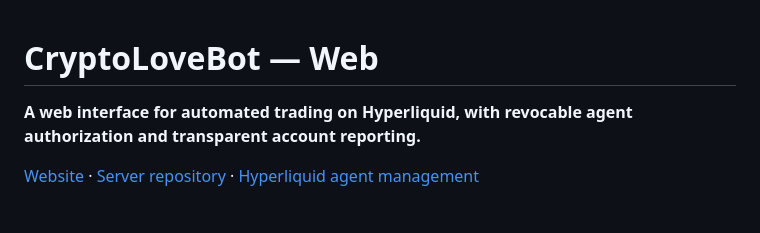
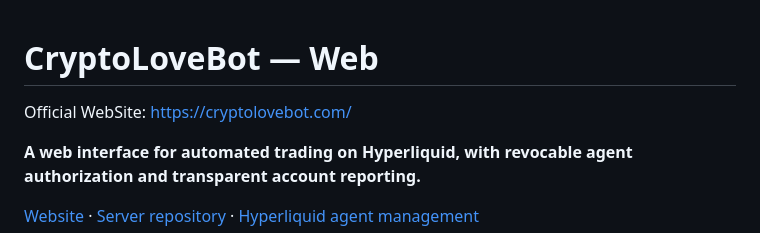
Before and after one commit to uni100h-ops/cryptolovebot-web, a Markdown page: README.md, the part around the change. GitHub-like rendering; blank space fills up the shorter version.

```diff
--- a/README.md
+++ b/README.md
@@ -1,4 +1,6 @@
 # CryptoLoveBot — Web
+Official WebSite: https://cryptolovebot.com/
+
 
 **A web interface for automated trading on Hyperliquid, with revocable agent authorization and transparent account reporting.**
 
```
